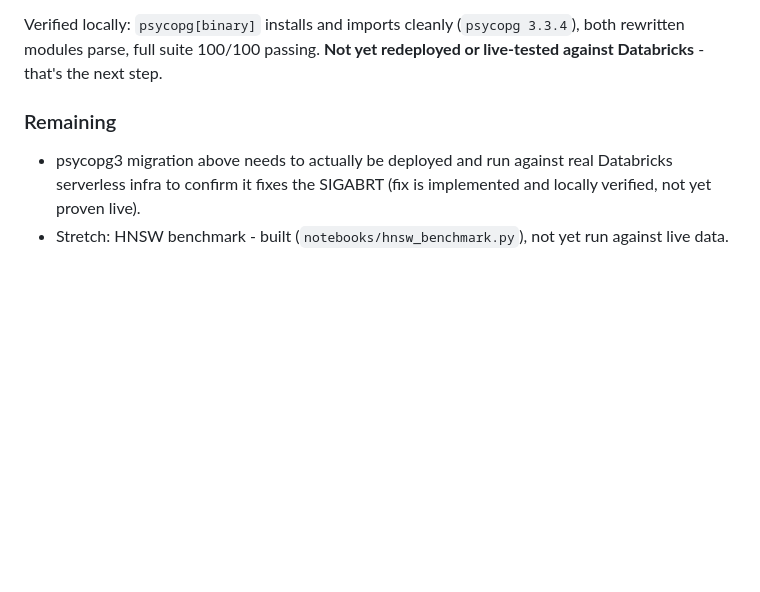
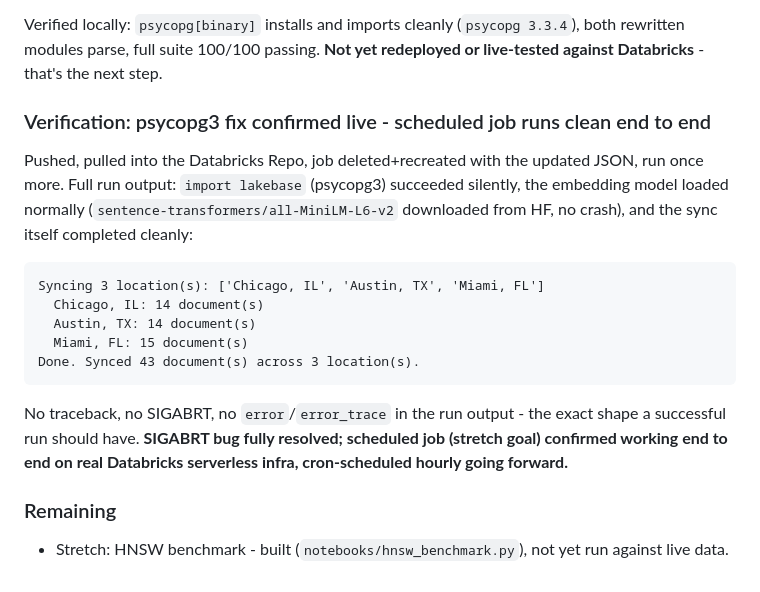
Before and after one commit to sri-25/Labkebase-Weather-APP, a Markdown page: DECISIONS.md, the part around the change. Rendered like a GitHub page; blank space fills up the shorter version.

Commit message:
Confirm psycopg3 fix live: scheduled job runs clean end to end (43 docs synced, no SIGABRT)

````diff
--- a/DECISIONS.md
+++ b/DECISIONS.md
@@ -1274,9 +1274,24 @@ Verified locally: `psycopg[binary]` installs and imports cleanly
 **Not yet redeployed or live-tested against Databricks** - that's the next
 step.
 
+### Verification: psycopg3 fix confirmed live - scheduled job runs clean end to end
+Pushed, pulled into the Databricks Repo, job deleted+recreated with the
+updated JSON, run once more. Full run output: `import lakebase` (psycopg3)
+succeeded silently, the embedding model loaded normally
+(`sentence-transformers/all-MiniLM-L6-v2` downloaded from HF, no crash),
+and the sync itself completed cleanly:
+```
+Syncing 3 location(s): ['Chicago, IL', 'Austin, TX', 'Miami, FL']
+  Chicago, IL: 14 document(s)
+  Austin, TX: 14 document(s)
+  Miami, FL: 15 document(s)
+Done. Synced 43 document(s) across 3 location(s).
+```
+No traceback, no SIGABRT, no `error`/`error_trace` in the run output - the
+exact shape a successful run should have. **SIGABRT bug fully resolved;
+scheduled job (stretch goal) confirmed working end to end on real
+Databricks serverless infra, cron-scheduled hourly going forward.**
+
 ### Remaining
-- psycopg3 migration above needs to actually be deployed and run against
-  real Databricks serverless infra to confirm it fixes the SIGABRT (fix is
-  implemented and locally verified, not yet proven live).
 - Stretch: HNSW benchmark - built (`notebooks/hnsw_benchmark.py`), not yet
   run against live data.
````
